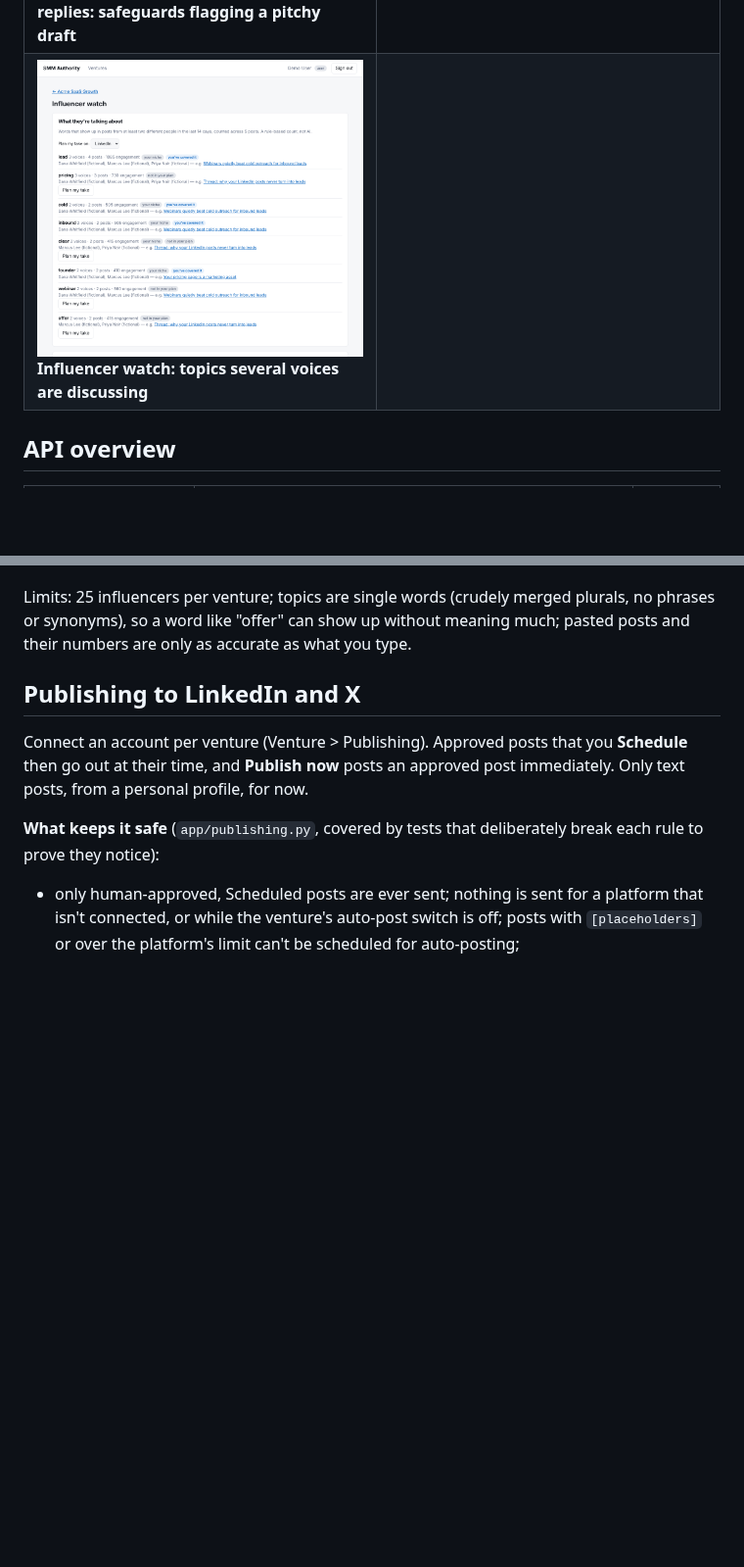
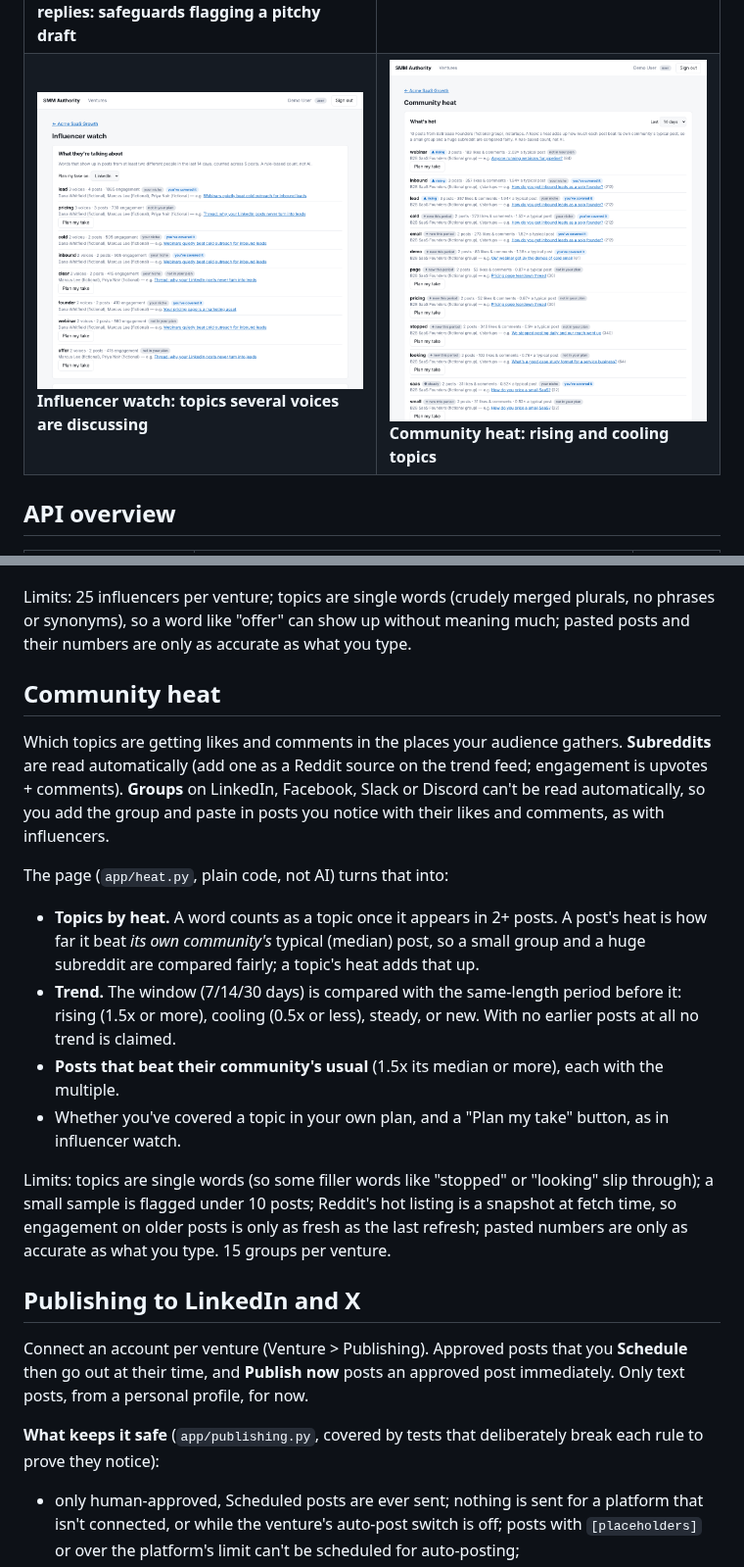
Before and after one commit to eddytools/smm-authority, a Markdown page: README.md, 2 parts joined by grey strips. Shown at 98% size. Drawn GitHub-style; pictures changed too: docs/screenshots/15-community-heat.png (added); blank space fills up the shorter version.

```diff
--- a/README.md
+++ b/README.md
@@ -60,7 +60,7 @@ Tests: `cd api && .venv/bin/python -m pytest` and `cd dashboard && npm run build
 | ![Post editor](docs/screenshots/05-post-editor.png) **Post editor and pipeline** | ![Performance](docs/screenshots/06-performance.png) **Performance** |
 | ![Publishing](docs/screenshots/09-publishing.png) **Publishing: connect accounts** | ![Auto-post](docs/screenshots/10-planner-auto-post.png) **A scheduled post that will go out automatically** |
 | ![Quick replies](docs/screenshots/12-quick-replies.png) **Quick replies: safeguards flagging a pitchy draft** | ![Mix suggestion](docs/screenshots/13-mix-suggestion.png) **Planner: funnel mix suggested from results** |
-| ![Influencer watch](docs/screenshots/14-influencer-watch.png) **Influencer watch: topics several voices are discussing** | |
+| ![Influencer watch](docs/screenshots/14-influencer-watch.png) **Influencer watch: topics several voices are discussing** | ![Community heat](docs/screenshots/15-community-heat.png) **Community heat: rising and cooling topics** |
 
 ## API overview
 
@@ -202,6 +206,24 @@ planner (you write the post yourself). Removing an influencer also removes their
 Limits: 25 influencers per venture; topics are single words (crudely merged plurals, no phrases or synonyms), so a word like
 "offer" can show up without meaning much; pasted posts and their numbers are only as accurate as what you type.
 
+## Community heat
+
+Which topics are getting likes and comments in the places your audience gathers. **Subreddits** are read automatically (add one as
+a Reddit source on the trend feed; engagement is upvotes + comments). **Groups** on LinkedIn, Facebook, Slack or Discord can't be
+read automatically, so you add the group and paste in posts you notice with their likes and comments, as with influencers.
+
+The page (`app/heat.py`, plain code, not AI) turns that into:
+- **Topics by heat.** A word counts as a topic once it appears in 2+ posts. A post's heat is how far it beat *its own community's*
+  typical (median) post, so a small group and a huge subreddit are compared fairly; a topic's heat adds that up.
+- **Trend.** The window (7/14/30 days) is compared with the same-length period before it: rising (1.5x or more), cooling (0.5x or
+  less), steady, or new. With no earlier posts at all no trend is claimed.
+- **Posts that beat their community's usual** (1.5x its median or more), each with the multiple.
+- Whether you've covered a topic in your own plan, and a "Plan my take" button, as in influencer watch.
+
+Limits: topics are single words (so some filler words like "stopped" or "looking" slip through); a small sample is flagged under
+10 posts; Reddit's hot listing is a snapshot at fetch time, so engagement on older posts is only as fresh as the last refresh;
+pasted numbers are only as accurate as what you type. 15 groups per venture.
+
 ## Publishing to LinkedIn and X
 
 Connect an account per venture (Venture > Publishing). Approved posts that you **Schedule** then go out at their time, and
```
Also changed, not shown: other parts of README.md (+4 -0 lines), 17 other files.
